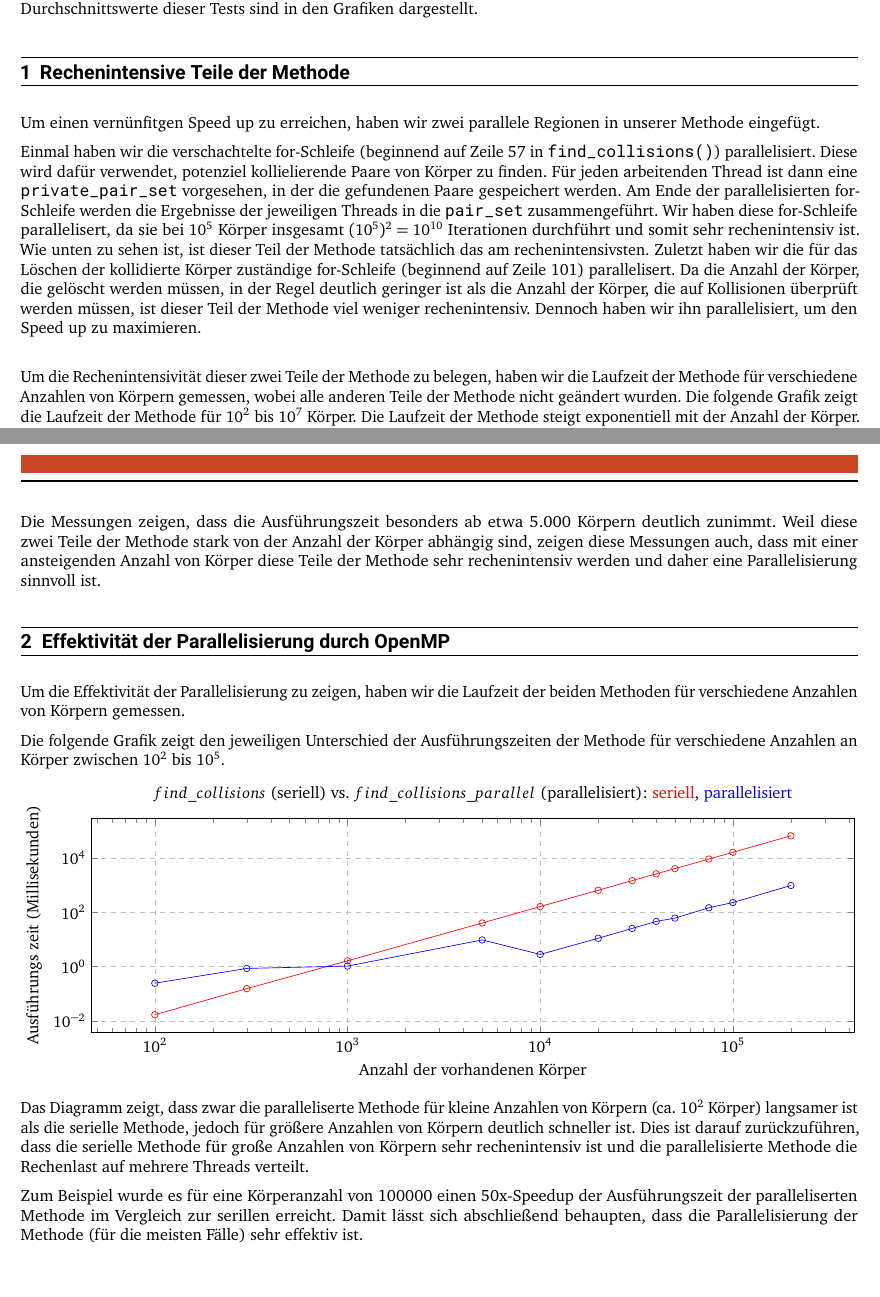
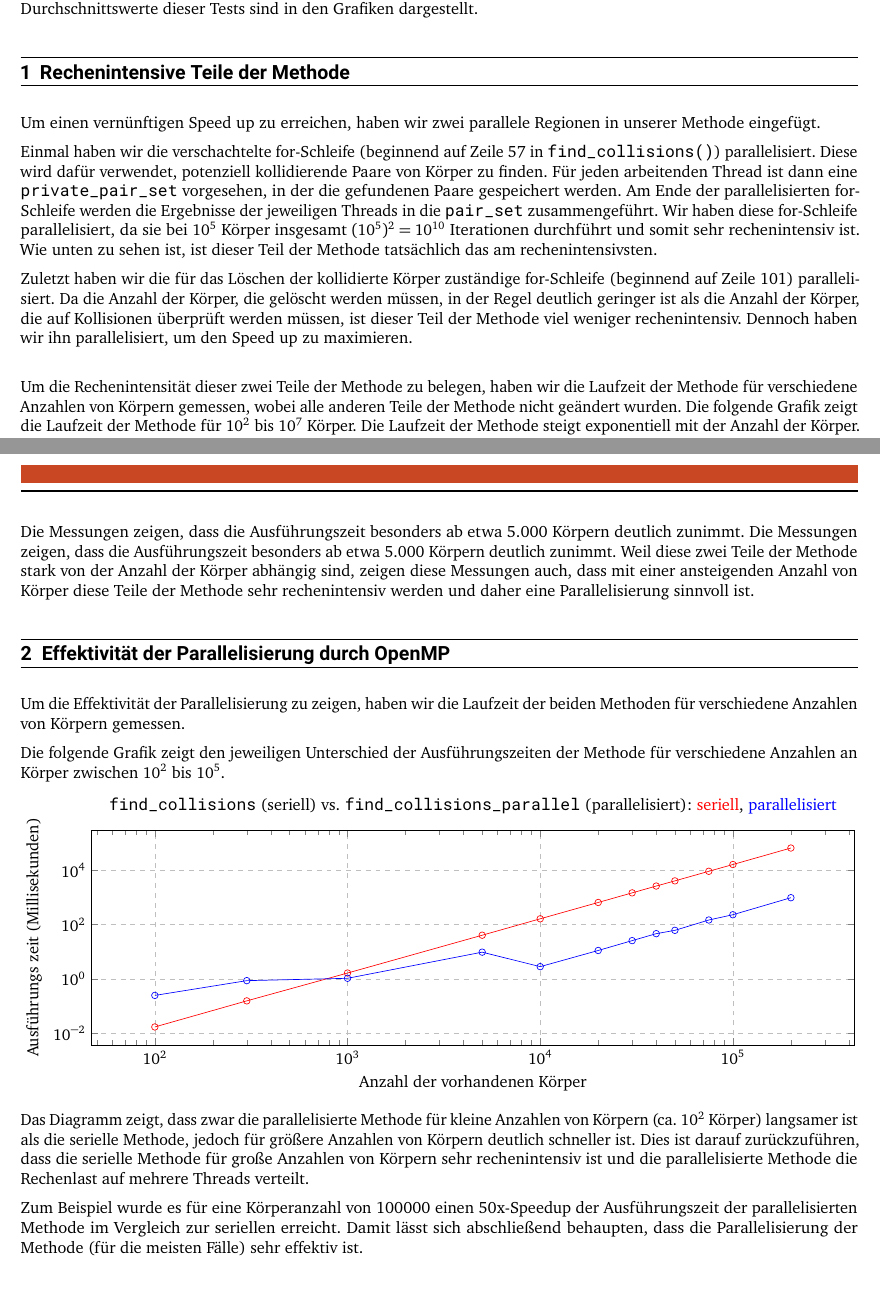
Before and after one commit to borabuyukbas/ParProg, a LaTeX document (latex/performance_5b.tex): two parts of pages 1 and 2 of 2, joined at a grey line, cut so that both start at the same text. The pictures show the PDF file lab_2/Performance_Analysis_5b.pdf that the author committed with the source.

Commit message:
Fix some more typos and styling

```diff
--- a/latex/performance_5b.tex
+++ b/latex/performance_5b.tex
@@ -42,17 +42,18 @@
 \textbf{Hinweis:} Alle Tests wurden im Lichtenberg-Hochleistungsrechner fünfmal für jeden Wert durchgeführt, und die Durchschnittswerte dieser Tests sind in den Grafiken dargestellt.
 
 \section{Rechenintensive Teile der Methode}
-Um einen vernünfitgen Speed up zu erreichen, haben wir zwei parallele Regionen in unserer Methode eingefügt.
+Um einen vernünftigen Speed up zu erreichen, haben wir zwei parallele Regionen in unserer Methode eingefügt.
 % Erläutern Sie, welche Teile der Methode Sie als besonders Rechenintensiv ansehen und warum.
 
-Einmal haben wir die verschachtelte for-Schleife (beginnend auf Zeile 57 in \verb|find_collisions()|) parallelisiert. Diese wird dafür verwendet, potenziel kollielierende Paare von Körper zu finden. Für jeden arbeitenden Thread ist dann eine \verb|private_pair_set| vorgesehen, in der die gefundenen Paare gespeichert werden. Am Ende der parallelisierten for-Schleife werden die Ergebnisse der jeweiligen Threads in die \verb|pair_set| zusammengeführt. Wir haben diese for-Schleife parallelisert, da sie bei $10^5$ Körper insgesamt $(10^5)^2 = 10^{10}$ Iterationen durchführt und somit sehr rechenintensiv ist. Wie unten zu sehen ist, ist dieser Teil der Methode tatsächlich das am rechenintensivsten.
-Zuletzt haben wir die für das Löschen der kollidierte Körper zuständige for-Schleife (beginnend auf Zeile 101) parallelisert. Da die Anzahl der Körper, die gelöscht werden müssen, in der Regel deutlich geringer ist als die Anzahl der Körper, die auf Kollisionen überprüft werden müssen, ist dieser Teil der Methode viel weniger rechenintensiv. Dennoch haben wir ihn parallelisiert, um den Speed up zu maximieren. \newline
+Einmal haben wir die verschachtelte for-Schleife (beginnend auf Zeile 57 in \verb|find_collisions()|) parallelisiert. Diese wird dafür verwendet, potenziell kollidierende Paare von Körper zu finden. Für jeden arbeitenden Thread ist dann eine \verb|private_pair_set| vorgesehen, in der die gefundenen Paare gespeichert werden. Am Ende der parallelisierten for-Schleife werden die Ergebnisse der jeweiligen Threads in die \verb|pair_set| zusammengeführt. Wir haben diese for-Schleife parallelisiert, da sie bei $10^5$ Körper insgesamt $(10^5)^2 = 10^{10}$ Iterationen durchführt und somit sehr rechenintensiv ist. Wie unten zu sehen ist, ist dieser Teil der Methode tatsächlich das am rechenintensivsten.
+
+Zuletzt haben wir die für das Löschen der kollidierte Körper zuständige for-Schleife (beginnend auf Zeile 101) parallelisiert. Da die Anzahl der Körper, die gelöscht werden müssen, in der Regel deutlich geringer ist als die Anzahl der Körper, die auf Kollisionen überprüft werden müssen, ist dieser Teil der Methode viel weniger rechenintensiv. Dennoch haben wir ihn parallelisiert, um den Speed up zu maximieren. \newline
 
 % Belegen Sie Ihre Vermutungen durch geeignete Messungen
-Um die Rechenintensivität dieser zwei Teile der Methode zu belegen, haben wir die Laufzeit der Methode für verschiedene Anzahlen von Körpern gemessen, wobei alle anderen Teile der Methode nicht geändert wurden. Die folgende Grafik zeigt die Laufzeit der Methode für $10^2$ bis $10^7$ Körper. Die Laufzeit der Methode steigt exponentiell mit der Anzahl der Körper.
+Um die Rechenintensität dieser zwei Teile der Methode zu belegen, haben wir die Laufzeit der Methode für verschiedene Anzahlen von Körpern gemessen, wobei alle anderen Teile der Methode nicht geändert wurden. Die folgende Grafik zeigt die Laufzeit der Methode für $10^2$ bis $10^7$ Körper. Die Laufzeit der Methode steigt exponentiell mit der Anzahl der Körper.
 \begin{tikzpicture}
   \begin{axis}[
-        title={$find\_collisions$ (seriell) mit verschiedenen Anzahlen von Körpern},
+      title={\texttt{find\_collisions} (seriell) mit verschiedenen Anzahlen von Körpern},
       ymode=log,
       xmode=log,
       width=\textwidth,
@@ -78,6 +79,7 @@ Um die Rechenintensivität dieser zwei Teile der Methode zu belegen, haben wir d
 \end{tikzpicture}
 
 Die Messungen zeigen, dass die Ausführungszeit besonders ab etwa 5.000 Körpern deutlich zunimmt.
+Die Messungen zeigen, dass die Ausführungszeit besonders ab etwa 5.000 Körpern deutlich zunimmt.
 Weil diese zwei Teile der Methode stark von der Anzahl der Körper abhängig sind, zeigen diese Messungen auch, dass mit einer ansteigenden Anzahl von Körper diese Teile der Methode sehr rechenintensiv werden und daher eine Parallelisierung sinnvoll ist.
 
 \section{Effektivität der Parallelisierung durch OpenMP}
@@ -146,8 +148,8 @@ Die folgende Grafik zeigt den jeweiligen Unterschied der Ausführungszeiten der
   \end{axis}
 \end{tikzpicture}
 
-Das Diagramm zeigt, dass zwar die paralleliserte Methode für kleine Anzahlen von Körpern (ca. $10^2$ Körper) langsamer ist als die serielle Methode, jedoch für größere Anzahlen von Körpern deutlich schneller ist. Dies ist darauf zurückzuführen, dass die serielle Methode für große Anzahlen von Körpern sehr rechenintensiv ist und die parallelisierte Methode die Rechenlast auf mehrere Threads verteilt.
+Das Diagramm zeigt, dass zwar die parallelisierte Methode für kleine Anzahlen von Körpern (ca. $10^2$ Körper) langsamer ist als die serielle Methode, jedoch für größere Anzahlen von Körpern deutlich schneller ist. Dies ist darauf zurückzuführen, dass die serielle Methode für große Anzahlen von Körpern sehr rechenintensiv ist und die parallelisierte Methode die Rechenlast auf mehrere Threads verteilt.
 
-Zum Beispiel wurde es für eine Körperanzahl von 100000 einen 50x-Speedup der Ausführungszeit der paralleliserten Methode im Vergleich zur serillen erreicht. Damit lässt sich abschließend behaupten, dass die Parallelisierung der Methode (für die meisten Fälle) sehr effektiv ist.
+Zum Beispiel wurde es für eine Körperanzahl von 100000 einen 50x-Speedup der Ausführungszeit der parallelisierten Methode im Vergleich zur seriellen erreicht. Damit lässt sich abschließend behaupten, dass die Parallelisierung der Methode (für die meisten Fälle) sehr effektiv ist.
 
 \end{document}
```
Also changed, not shown: lab_2/Performance_Analysis_5b.pdf, latex/performance_5b.tex (2 more changed lines). Lines whose indentation alone changed are shown as unchanged.
